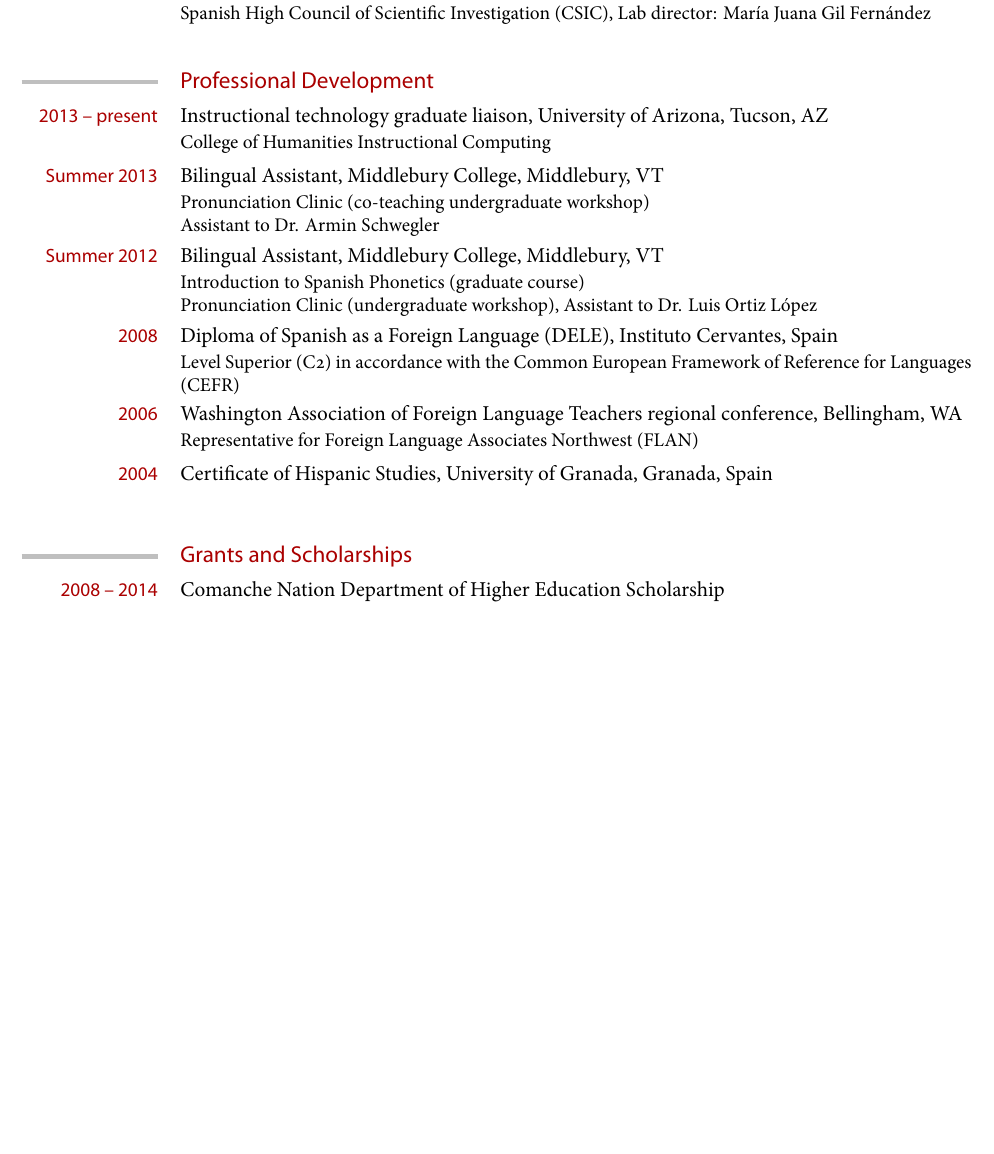
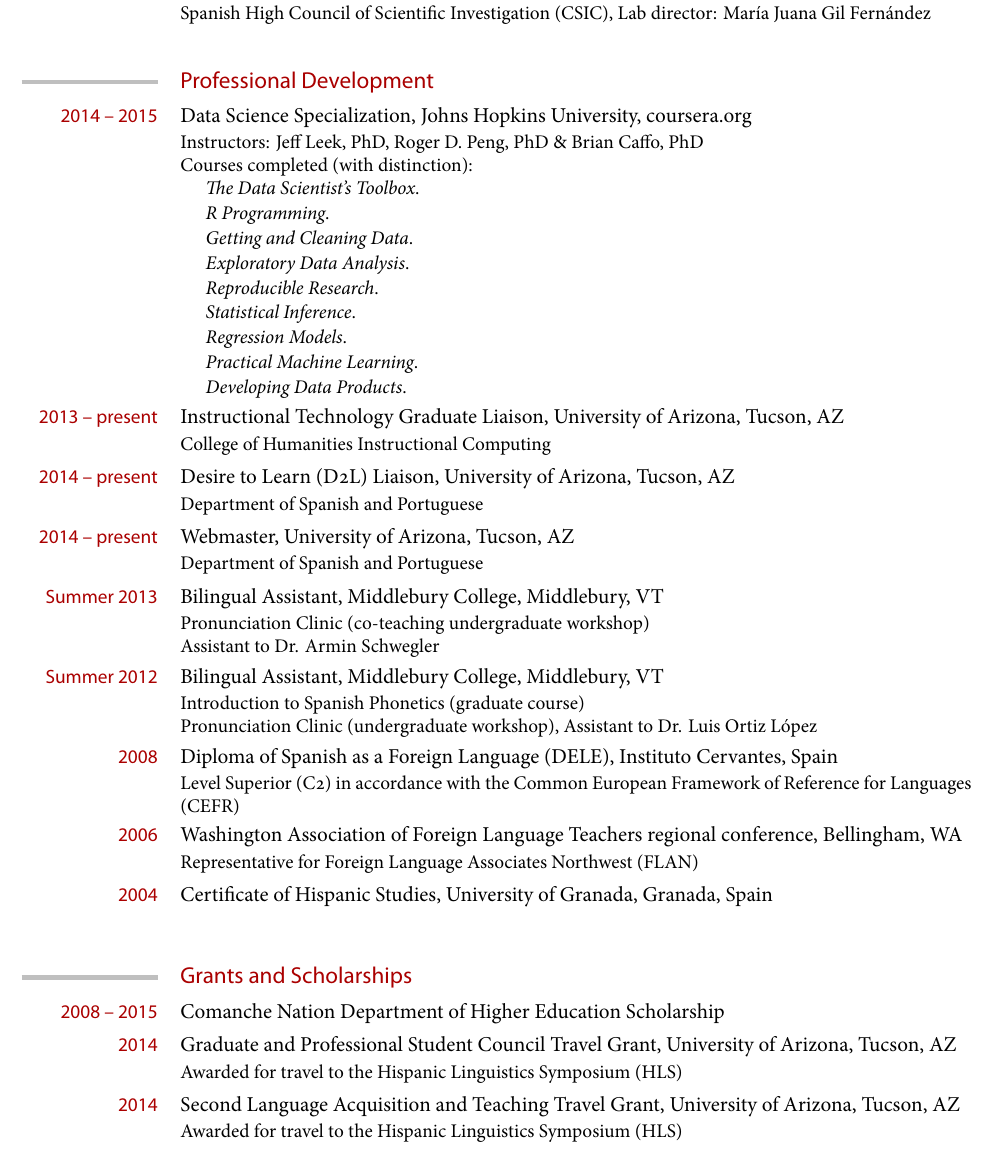
Before and after one commit to jvcasillas/cv, a LaTeX CV (casillas_cv.tex): part of page 2 of 5 before the commit and part of page 2 of 6 after it, cut so that both start at the same text, the shorter picture padded with empty space. Compiled offline with XeLaTeX; a missing font is replaced by an installed copy or a similar font.

Commit message:
updates
Added workshops, professional development and other miscellaneous things

```diff
--- a/casillas_cv.tex
+++ b/casillas_cv.tex
@@ -223,11 +223,44 @@
 
 \section{Professional Development}
 
+\cventry{2014 -- 2015}
+        {Data Science Specialization}
+        {Johns Hopkins University}
+        {coursera.org}
+        {}
+        {Instructors: Jeff Leek, PhD, Roger D. Peng, PhD \& Brian Caffo, PhD\\
+        Courses completed (with distinction):
+        \begin{itemize}
+          \item[] \small \emph{The Data Scientist’s Toolbox}.\vspace{-.03in}
+          \item[] \small \emph{R Programming}.\vspace{-.03in}
+          \item[] \small \emph{Getting and Cleaning Data}.\vspace{-.03in}
+          \item[] \small \emph{Exploratory Data Analysis}.\vspace{-.03in}
+          \item[] \small \emph{Reproducible Research}.\vspace{-.03in}
+          \item[] \small \emph{Statistical Inference}.\vspace{-.03in}
+          \item[] \small \emph{Regression Models}.\vspace{-.03in}
+          \item[] \small \emph{Practical Machine Learning}.\vspace{-.03in}
+          \item[] \small \emph{Developing Data Products}.
+        \end{itemize}}
+        {}
 \cventry{2013 -- present}
-        {Instructional technology graduate liaison}
+        {Instructional Technology Graduate Liaison}
         {University of Arizona}{Tucson, AZ}
         {}
         {College of Humanities Instructional Computing}
+        {}
+        {}
+\cventry{2014 -- present}
+        {Desire to Learn (D2L) Liaison}
+        {University of Arizona}{Tucson, AZ}
+        {}
+        {Department of Spanish and Portuguese}
+        {}
+        {}
+\cventry{2014 -- present}
+        {Webmaster}
+        {University of Arizona}{Tucson, AZ}
+        {}
+        {Department of Spanish and Portuguese}
         {}
         {}
 \cventry{Summer 2013}
@@ -268,13 +301,25 @@
 
 \section{Grants and Scholarships}
 
-\cventry{2008 -- 2014}
+\cventry{2008 -- 2015}
         {Comanche Nation Department of Higher Education Scholarship}
         {}
         {}
         {}
         {}
         {}
+\cventry{2014}
+        {Graduate and Professional Student Council Travel Grant}
+        {University of Arizona}
+        {Tucson, AZ}
+        {}
+        {Awarded for travel to the Hispanic Linguistics Symposium (HLS)}
+\cventry{2014}
+        {Second Language Acquisition and Teaching Travel Grant}
+        {University of Arizona}
+        {Tucson, AZ}
+        {}
+        {Awarded for travel to the Hispanic Linguistics Symposium (HLS)}
 \cventry{2013}
         {College of Humanities Fellowship}
         {University of Arizona}
@@ -387,3 +438,6 @@
         {}
         {}
         {Trinity College, Dublin.}
+\cventry{2014}
+        {Travel Grant Judge}
+        {Graduate and Professional Student Council (GPSC).}
```
Also changed, not shown: publicationsCV.bib (+26 -0 lines), Output/casillas_cv.bbl, Output/casillas_cv.pdf, README.md, casillas_cv.pdf, casillas_cv.tex (13 more changed lines), 6 other files.
